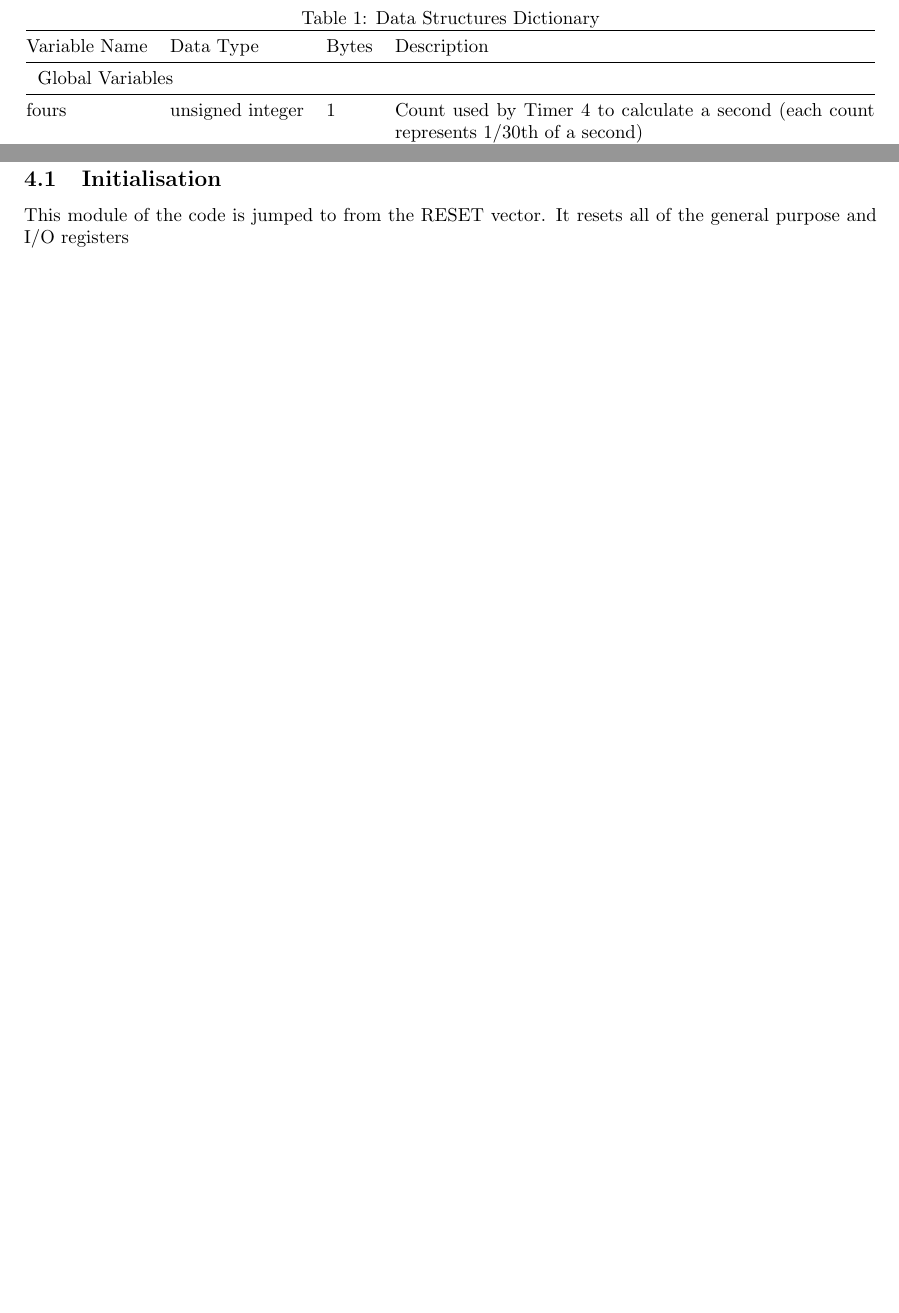
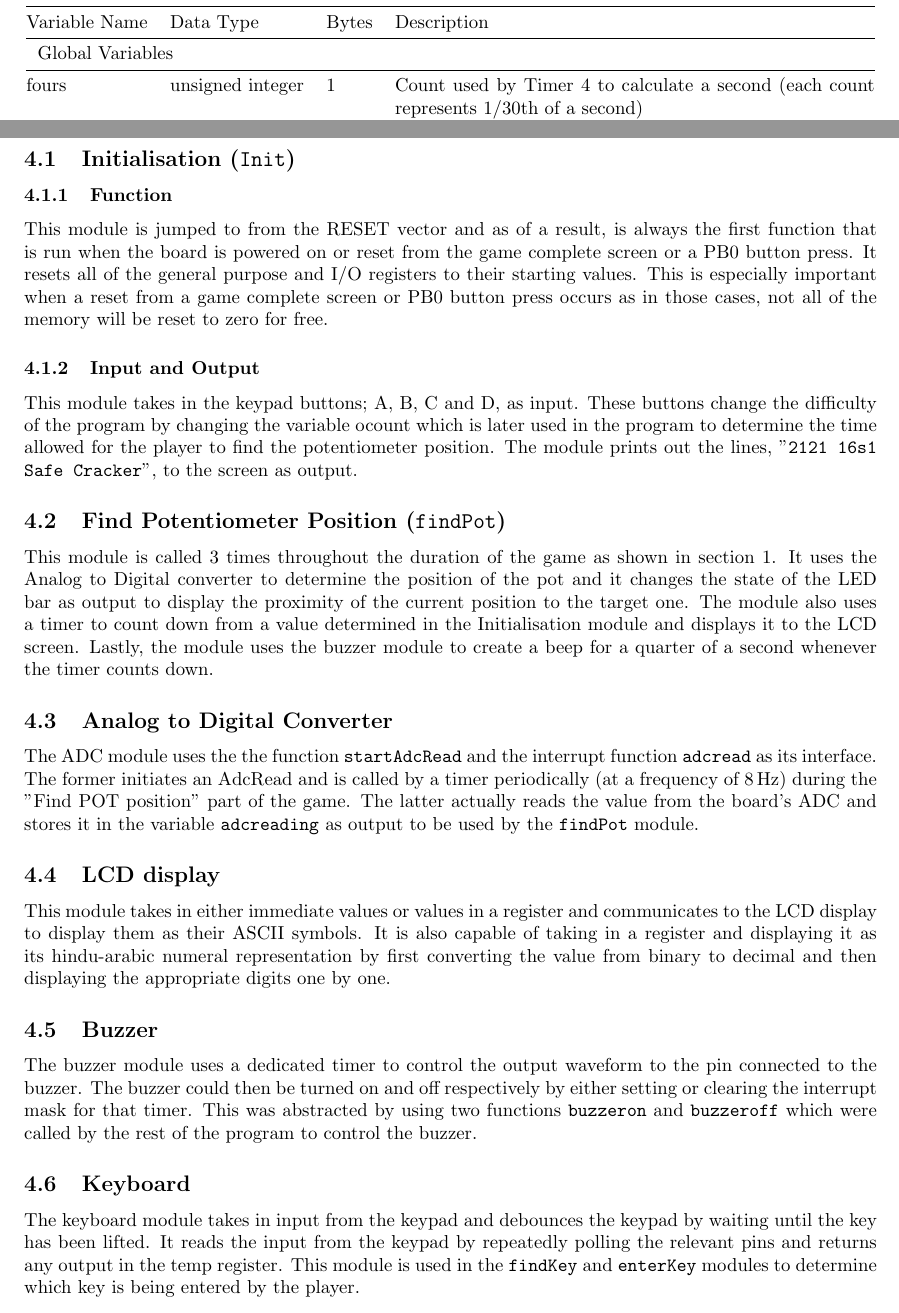
Before and after one commit to hihellohi/cs2121-proj, a LaTeX document (designManual/designManual.tex): two parts of pages 3 and 5 of 5, joined at a grey line, cut at the place of the change, the shorter picture padded with empty space. Compiled offline with pdfLaTeX.

Commit message:
module specifications

```diff
--- a/designManual/designManual.tex
+++ b/designManual/designManual.tex
@@ -11,10 +11,12 @@
 \usepackage[margin=2.5cm]{geometry}
 \usepackage{color}
 \usepackage{tikz}
+\usepackage{siunitx}
 \usetikzlibrary{shapes.geometric, arrows}
 
 \renewcommand{\lstlistingname}{Algorithm}% Listing -> Algorithm
 \renewcommand{\lstlistlistingname}{List of \lstlistingname s}
+\newcommand{\nth}{\textsuperscript}
 
 \tikzstyle{startstop} = [rectangle, rounded corners, minimum width=4cm, minimum height=1cm,text centered, draw=black]
 \tikzstyle{process} = [rectangle, minimum width=4cm, minimum height=1cm, text centered, draw=black]
@@ -80,11 +82,11 @@
 \end{tikzpicture}
 \end{center}
 
-\section{Data Structures}
+\section{Data Structures Dictionary}
 
 \begin{table}[H]
 \centering
-\caption{Data Structures Dictionary}
+%\caption{Data Structures Dictionary}
 \label{tbl:dict}
 \begin{tabular}{@{}lllp{9cm}@{}}
 \toprule
@@ -217,9 +221,52 @@ void findPot() {
 
 \end{lstlisting}
 
-\section{Module Specification}
+\section{Module Specifications}
 
-\subsection{Initialisation}
-This module of the code is jumped to from the RESET vector. It resets all of the general purpose and I/O registers
+\subsection{Initialisation (\texttt{Init})}
+
+\subsubsection{Function}
+This module is jumped to from the RESET vector and as of a result, is always the first function that
+is run when the board is powered on or reset from the game complete screen or a PB0 button press. It resets all
+of the general purpose and I/O registers to their starting values. This is especially important when a reset
+from a game complete screen or PB0 button press occurs as in those cases, not all of the memory will be reset to
+zero for free.
+
+\subsubsection{Input and Output}
+This module takes in the keypad buttons; A, B, C and D, as input. These buttons change the difficulty of the
+program by changing the variable ocount which is later used in the program to determine the time allowed for
+the player to find the potentiometer position. The module prints out the lines, "\texttt{2121 16s1 Safe Cracker}", to the screen as output.
+
+\subsection{Find Potentiometer Position (\texttt{findPot})}
+This module is called 3 times throughout the duration of the game as shown in section \ref{sec:sfc}. It uses the
+Analog to Digital converter to determine the position of the pot and it changes the state of the LED bar as
+output to display the proximity of the current position to the target one. The module also uses a timer to count
+down from a value determined in the Initialisation module and displays it to the LCD screen. Lastly, the module
+uses the buzzer module to create a beep for a quarter of a second whenever the timer counts down.
+
+\subsection{Analog to Digital Converter}
+The ADC module uses the the function \verb|startAdcRead| and the interrupt function \verb|adcread| as its
+interface. The former initiates an AdcRead and is called by a timer periodically (at a frequency of
+\SI{8}{\hertz}) during the "Find POT position" part of the game. The latter actually reads the value from the
+board's ADC and stores it in the variable \verb|adcreading| as output to be used by the \verb|findPot| module.
+
+\subsection{LCD display}
+This module takes in either immediate values or values in a register and communicates to the LCD display to
+display them as their ASCII symbols. It is also capable of taking in a register and displaying it as its
+hindu-arabic numeral representation by first converting the value from binary to decimal and then displaying
+the appropriate digits one by one.
+
+\subsection{Buzzer}
+The buzzer module uses a dedicated timer to control the output waveform to the pin connected to
+the buzzer. The buzzer could then be turned on and off respectively by either setting or clearing the interrupt
+mask for that timer. This was abstracted by using two functions \verb|buzzeron| and \verb|buzzeroff| which were
+called by the rest of the program to control the buzzer.
+
+\subsection{Keyboard}
+The keyboard module takes in input from the keypad and debounces the keypad by waiting until the key has been
+lifted. It reads the input from the keypad by repeatedly polling the relevant pins and returns any output
+in the temp register. This module is used in the \verb|findKey| and \verb|enterKey| modules to determine which
+key is being entered by the player.
+
 
 \end{document}
```
Also changed, not shown: designManual/designManual.tex (6 more changed lines).
